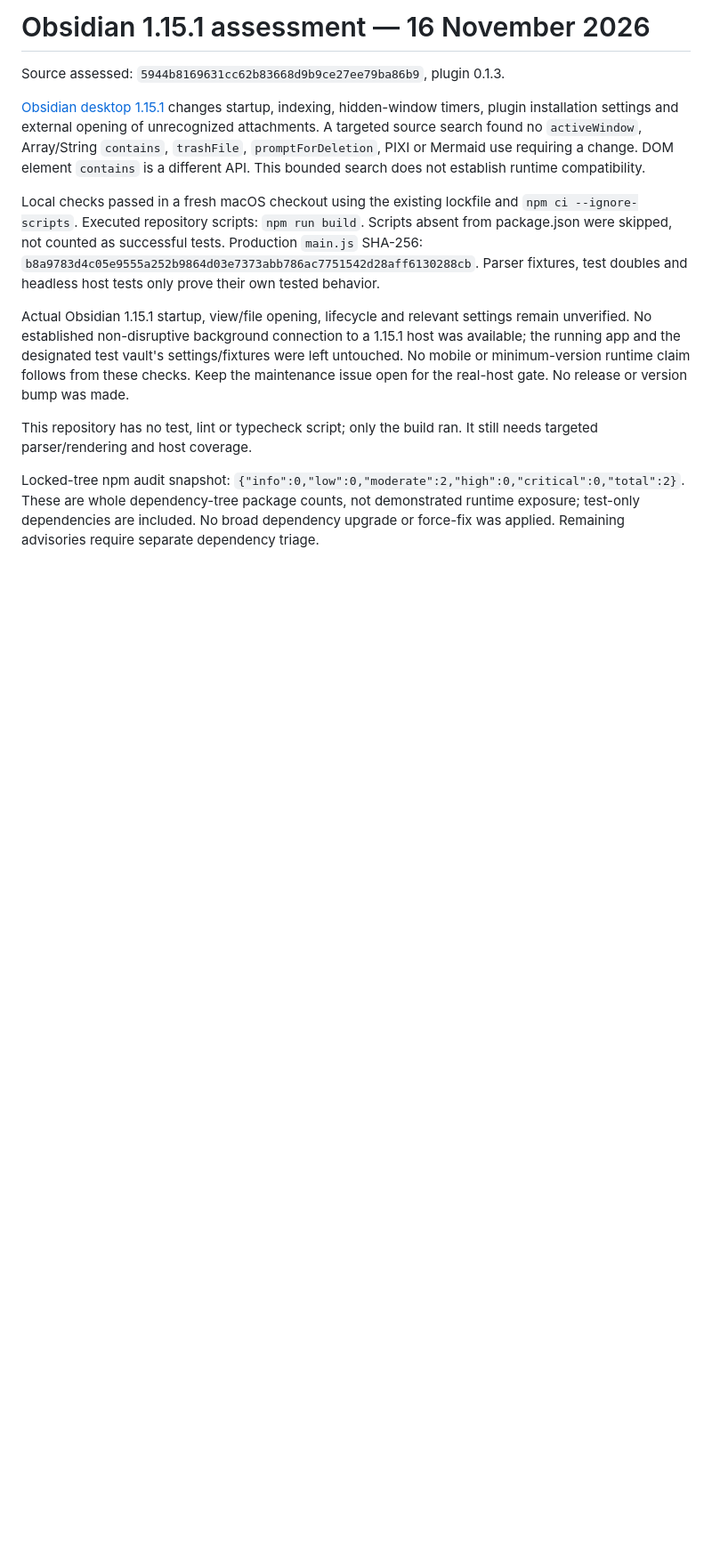
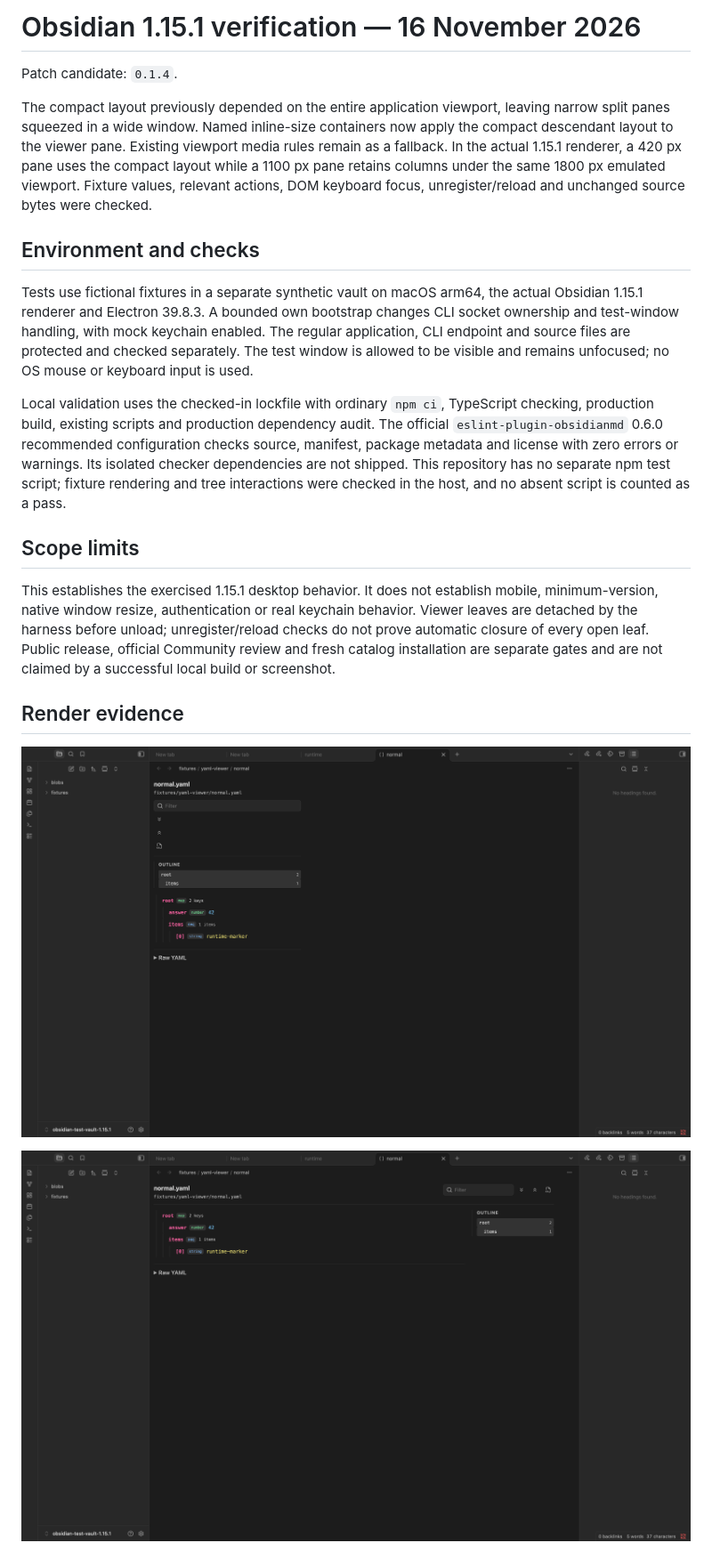
Before and after one commit to viggomeesters/obsidian-yaml-viewer, a Markdown page: docs/obsidian-1.15.1.md, the part around the change. Shown at 89% size. Drawn GitHub-style; pictures changed too: assets/obsidian-1.15.1-narrow.png (added), assets/obsidian-1.15.1-wide.png (added); blank space fills up the shorter version.

Commit message:
Prepare 0.1.4 after Obsidian 1.15.1 verification

```diff
--- a/docs/obsidian-1.15.1.md
+++ b/docs/obsidian-1.15.1.md
@@ -1,13 +1,21 @@
-# Obsidian 1.15.1 assessment — 16 November 2026
+# Obsidian 1.15.1 verification — 16 November 2026
 
-Source assessed: `5944b8169631cc62b83668d9b9ce27ee79ba86b9`, plugin 0.1.3.
+Patch candidate: `0.1.4`.
 
-[Obsidian desktop 1.15.1](https://obsidian.md/changelog/2026-11-12-desktop-v1.15.1/) changes startup, indexing, hidden-window timers, plugin installation settings and external opening of unrecognized attachments. A targeted source search found no `activeWindow`, Array/String `contains`, `trashFile`, `promptForDeletion`, PIXI or Mermaid use requiring a change. DOM element `contains` is a different API. This bounded search does not establish runtime compatibility.
+The compact layout previously depended on the entire application viewport, leaving narrow split panes squeezed in a wide window. Named inline-size containers now apply the compact descendant layout to the viewer pane. Existing viewport media rules remain as a fallback. In the actual 1.15.1 renderer, a 420 px pane uses the compact layout while a 1100 px pane retains columns under the same 1800 px emulated viewport. Fixture values, relevant actions, DOM keyboard focus, unregister/reload and unchanged source bytes were checked.
 
-Local checks passed in a fresh macOS checkout using the existing lockfile and `npm ci --ignore-scripts`. Executed repository scripts: `npm run build`. Scripts absent from package.json were skipped, not counted as successful tests. Production `main.js` SHA-256: `b8a9783d4c05e9555a252b9864d03e7373abb786ac7751542d28aff6130288cb`. Parser fixtures, test doubles and headless host tests only prove their own tested behavior.
+## Environment and checks
 
-Actual Obsidian 1.15.1 startup, view/file opening, lifecycle and relevant settings remain unverified. No established non-disruptive background connection to a 1.15.1 host was available; the running app and the designated test vault's settings/fixtures were left untouched. No mobile or minimum-version runtime claim follows from these checks. Keep the maintenance issue open for the real-host gate. No release or version bump was made.
+Tests use fictional fixtures in a separate synthetic vault on macOS arm64, the actual Obsidian 1.15.1 renderer and Electron 39.8.3. A bounded own bootstrap changes CLI socket ownership and test-window handling, with mock keychain enabled. The regular application, CLI endpoint and source files are protected and checked separately. The test window is allowed to be visible and remains unfocused; no OS mouse or keyboard input is used.
 
-This repository has no test, lint or typecheck script; only the build ran. It still needs targeted parser/rendering and host coverage.
+Local validation uses the checked-in lockfile with ordinary `npm ci`, TypeScript checking, production build, existing scripts and production dependency audit. The official `eslint-plugin-obsidianmd` 0.6.0 recommended configuration checks source, manifest, package metadata and license with zero errors or warnings. Its isolated checker dependencies are not shipped. This repository has no separate npm test script; fixture rendering and tree interactions were checked in the host, and no absent script is counted as a pass.
 
-Locked-tree npm audit snapshot: `{"info":0,"low":0,"moderate":2,"high":0,"critical":0,"total":2}`. These are whole dependency-tree package counts, not demonstrated runtime exposure; test-only dependencies are included. No broad dependency upgrade or force-fix was applied. Remaining advisories require separate dependency triage.
+## Scope limits
+
+This establishes the exercised 1.15.1 desktop behavior. It does not establish mobile, minimum-version, native window resize, authentication or real keychain behavior. Viewer leaves are detached by the harness before unload; unregister/reload checks do not prove automatic closure of every open leaf. Public release, official Community review and fresh catalog installation are separate gates and are not claimed by a successful local build or screenshot.
+
+## Render evidence
+
+![420 px viewer pane](../assets/obsidian-1.15.1-narrow.png)
+
+![1100 px viewer pane](../assets/obsidian-1.15.1-wide.png)
```
Also changed, not shown: CHANGELOG.md (+5 -0 lines), 4 other files.
